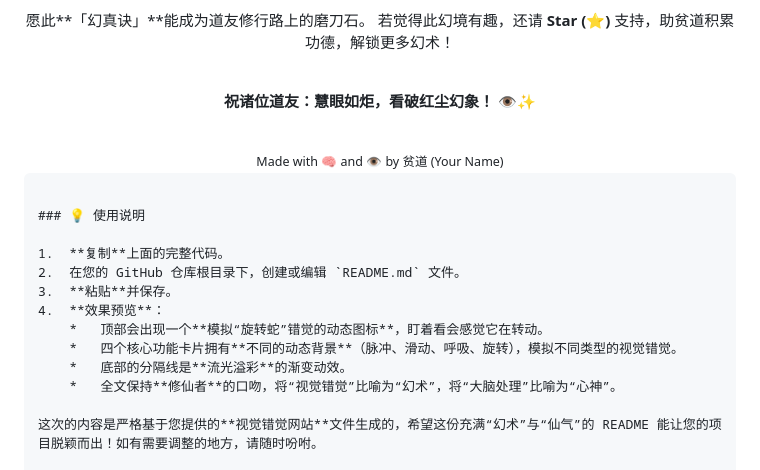
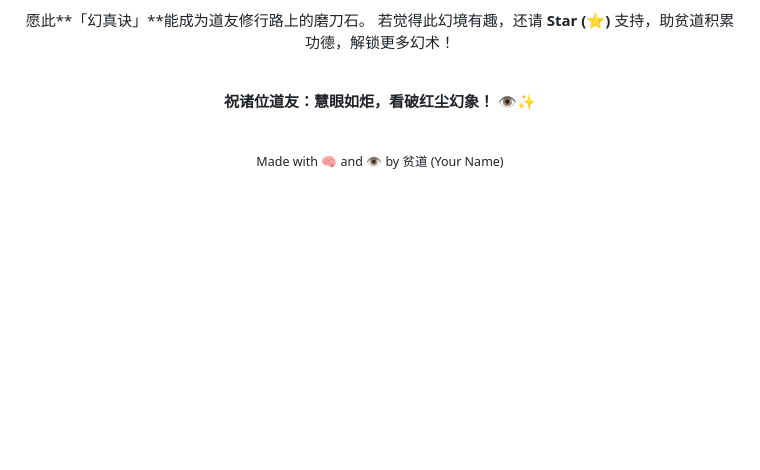
Before and after one commit to Xiongzecheng338/Visual-Security, a Markdown page: README.md, the part around the change. Rendered like a GitHub page; blank space fills up the shorter version.

````diff
--- a/README.md
+++ b/README.md
@@ -174,50 +174,3 @@ open index.html
 <small>Made with 🧠 and 👁️ by 贫道 (Your Name)</small>
 
 </div>
-
-<!-- 定义关键帧动画 -->
-<style>
-@keyframes spin-illusion {
-  from { transform: rotate(0deg); }
-  to { transform: rotate(360deg); }
-}
-@keyframes spin-illusion-reverse {
-  from { transform: rotate(360deg); }
-  to { transform: rotate(0deg); }
-}
-@keyframes pulse-bg {
-  0%, 100% { opacity: 0.5; transform: scale(1); }
-  50% { opacity: 0.8; transform: scale(1.05); }
-}
-@keyframes slide-lines {
-  0% { background-position: 0 0; }
-  100% { background-position: 40px 40px; }
-}
-@keyframes breathe {
-  0%, 100% { opacity: 0.3; }
-  50% { opacity: 0.8; }
-}
-@keyframes spin-slow {
-  from { transform: rotate(0deg); }
-  to { transform: rotate(360deg); }
-}
-@keyframes gradient-move {
-  0% { background-position: 0% 50%; }
-  50% { background-position: 100% 50%; }
-  100% { background-position: 0% 50%; }
-}
-</style>
-```
-
-### 💡 使用说明
-
-1.  **复制**上面的完整代码。
-2.  在您的 GitHub 仓库根目录下，创建或编辑 `README.md` 文件。
-3.  **粘贴**并保存。
-4.  **效果预览**：
-    *   顶部会出现一个**模拟“旋转蛇”错觉的动态图标**，盯着看会感觉它在转动。
-    *   四个核心功能卡片拥有**不同的动态背景**（脉冲、滑动、呼吸、旋转），模拟不同类型的视觉错觉。
-    *   底部的分隔线是**流光溢彩**的渐变动效。
-    *   全文保持**修仙者**的口吻，将“视觉错觉”比喻为“幻术”，将“大脑处理”比喻为“心神”。
-
-这次的内容是严格基于您提供的**视觉错觉网站**文件生成的，希望这份充满“幻术”与“仙气”的 README 能让您的项目脱颖而出！如有需要调整的地方，请随时吩咐。
````
